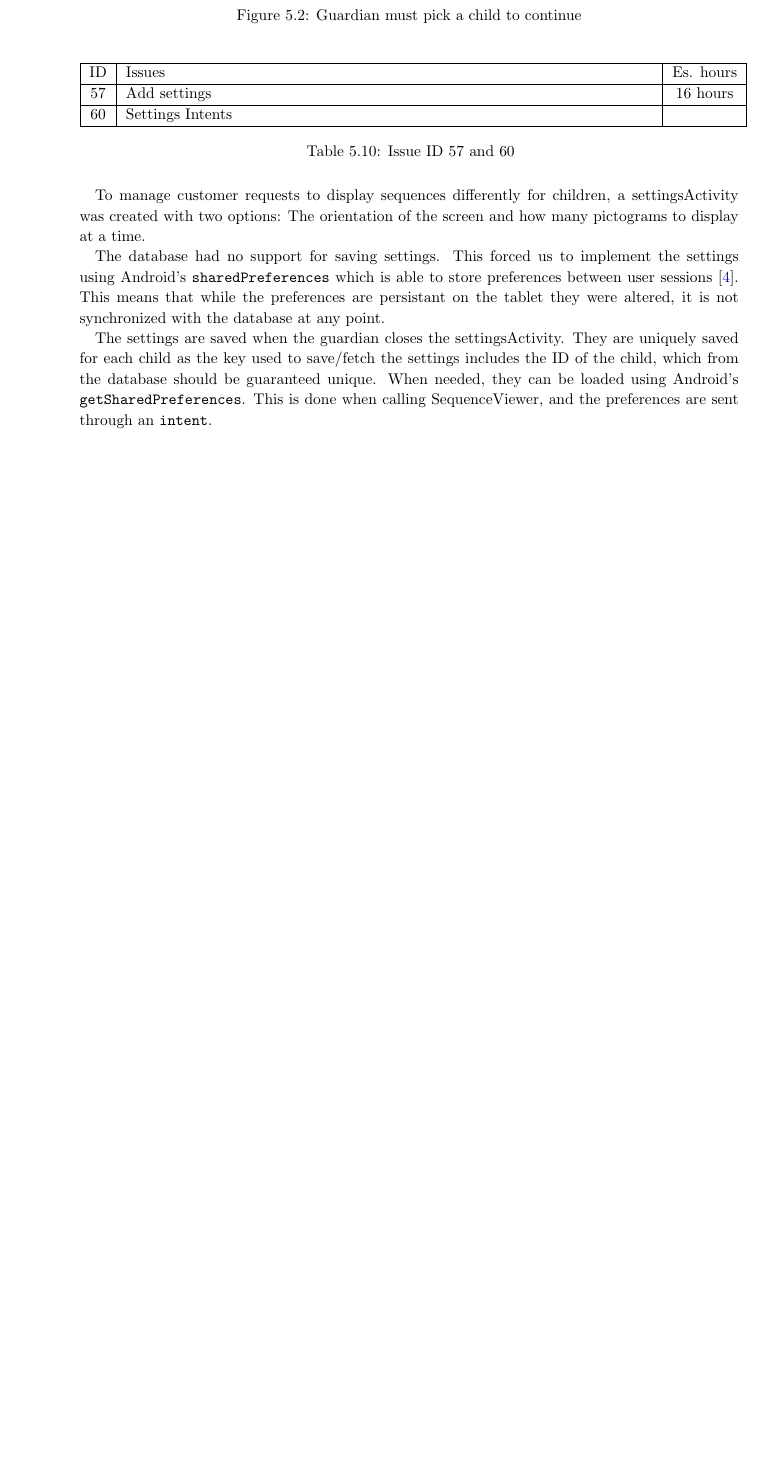
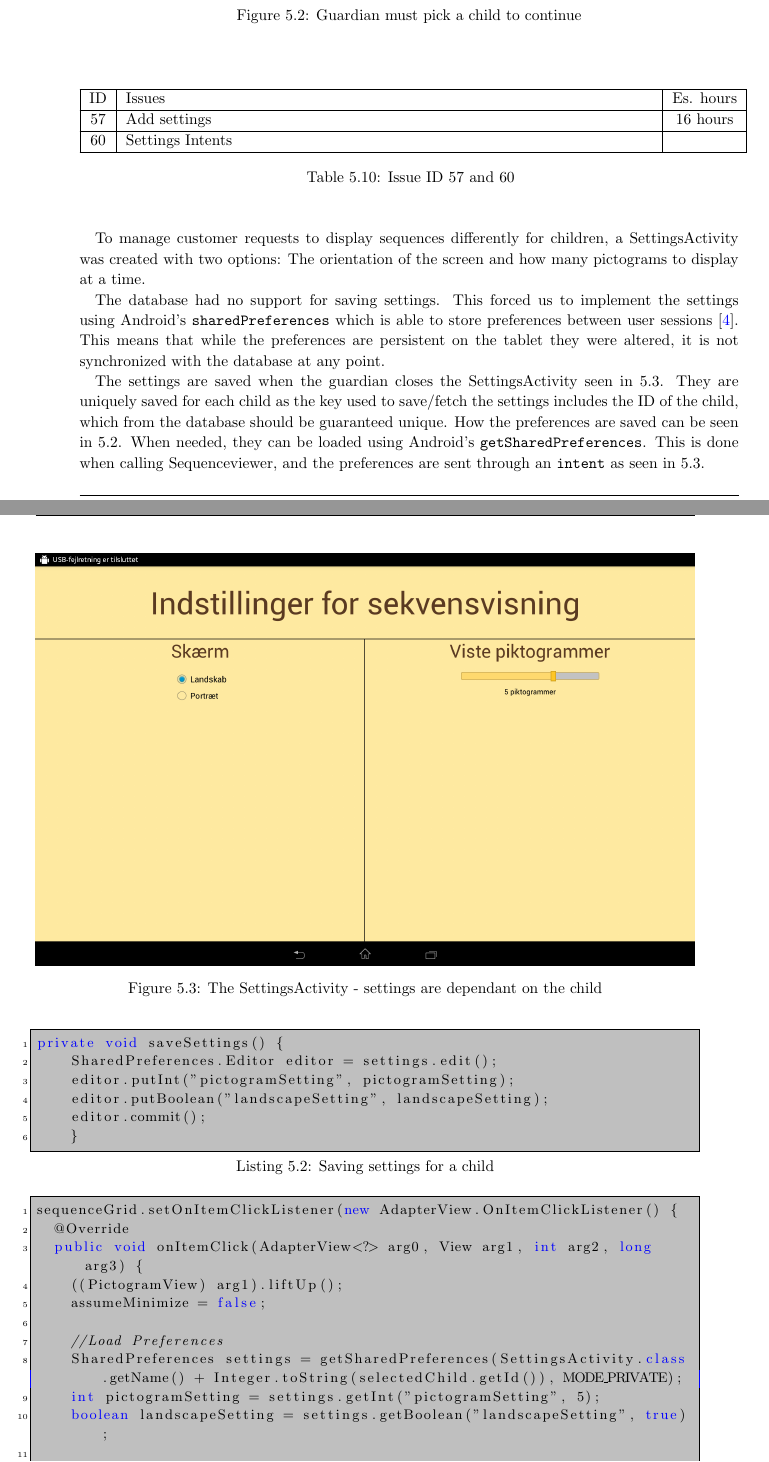
Before and after one commit to commentatorboy/sw607f14, a LaTeX thesis (Report/Report.tex, which reads Report/Sprints/Sprint4/SprintOverview/ResolvedIssuesFolder/zebra/57addsettings.tex): part of page 41 of 88 before the commit and two parts of pages 41 and 42 of 89 after it, the two joined at a grey line, cut so that both start at the same text, the shorter picture padded with empty space. Compiled offline with pdfLaTeX.

```diff
--- a/Report/Sprints/Sprint4/SprintOverview/ResolvedIssuesFolder/zebra/57addsettings.tex
+++ b/Report/Sprints/Sprint4/SprintOverview/ResolvedIssuesFolder/zebra/57addsettings.tex
@@ -7,8 +7,38 @@
 \label{tab:spr4_addsettings}
 \end{longtable}
 
-To manage customer requests to display sequences differently for children, a settingsActivity was created with two options: The orientation of the screen and how many pictograms to display at a time.
+To manage customer requests to display sequences differently for children, a SettingsActivity was created with two options: The orientation of the screen and how many pictograms to display at a time.
 
-The database had no support for saving settings. This forced us to implement the settings using Android's \ct{sharedPreferences} which is able to store preferences between user sessions \cite{sharedpreferences}. This means that while the preferences are persistant on the tablet they were altered, it is not synchronized with the database at any point.
+The database had no support for saving settings. This forced us to implement the settings using Android's \ct{sharedPreferences} which is able to store preferences between user sessions \cite{sharedpreferences}. This means that while the preferences are persistent on the tablet they were altered, it is not synchronized with the database at any point.
 
-The settings are saved when the guardian closes the settingsActivity. They are uniquely saved for each child as the key used to save/fetch the settings includes the ID of the child, which from the database should be guaranteed unique. When needed, they can be loaded using Android's \ct{getSharedPreferences}. This is done when calling SequenceViewer, and the preferences are sent through an \ct{intent}.
+The settings are saved when the guardian closes the SettingsActivity seen in \ref{fig:profileselector}. They are uniquely saved for each child as the key used to save/fetch the settings includes the ID of the child, which from the database should be guaranteed unique. How the preferences are saved can be seen in \ref{lst:savesettings}. When needed, they can be loaded using Android's \ct{getSharedPreferences}. This is done when calling Sequenceviewer, and the preferences are sent through an \ct{intent} as seen in \ref{lst:loadsettings}.
+
+\begin{figure}[H]
+	\centering
+	\includegraphics[width=\textwidth]{Pics/Sprint4/settings.png}
+	\caption{The SettingsActivity - settings are dependant on the child}
+	\label{fig:profileselector}
+\end{figure}
+
+\begin{lstlisting} [caption={Saving settings for a child}, label={lst:savesettings}]
+private void saveSettings() {
+    SharedPreferences.Editor editor = settings.edit();
+    editor.putInt("pictogramSetting", pictogramSetting);
+    editor.putBoolean("landscapeSetting", landscapeSetting);
+    editor.commit();
+    }
+\end{lstlisting}
+
+\begin{lstlisting} [caption={Loading settings and putting them as intents for Sequenceviewer}, label={lst:loadsettings}]
+sequenceGrid.setOnItemClickListener(new AdapterView.OnItemClickListener() {
+	@Override
+	public void onItemClick(AdapterView<?> arg0, View arg1, int arg2, long arg3) {
+		((PictogramView) arg1).liftUp();
+		assumeMinimize = false;
+
+		//Load Preferences
+		SharedPreferences settings = getSharedPreferences(SettingsActivity.class.getName() + Integer.toString(selectedChild.getId()), MODE_PRIVATE);
+		int pictogramSetting = settings.getInt("pictogramSetting", 5);
+		boolean landscapeSetting = settings.getBoolean("landscapeSetting", true);
+
+		//Create Intent with relevant Extras
@@ -14,0 +51,5 @@
+		startActivityForResult(intent, 2);
+		}
+	});
+}
+\end{lstlisting}
```
Also changed, not shown: Report/Sprints/Sprint3/SprintOverview/ResolvedIssuesFolder/zebra/34choiceinsequences.tex (+1 -1 lines), Report/Pics/Sprint4/settings.png (added), Report/Sprints/Sprint4/SprintOverview/ResolvedIssuesFolder/zebra/57addsettings.tex (6 more changed lines).
